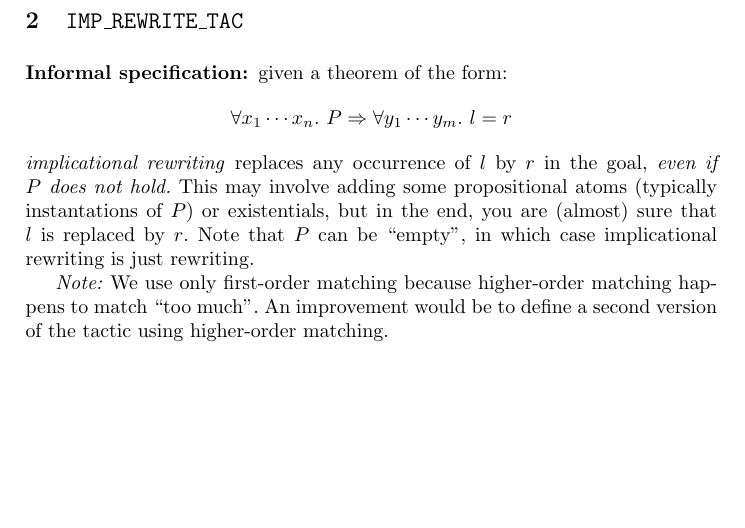
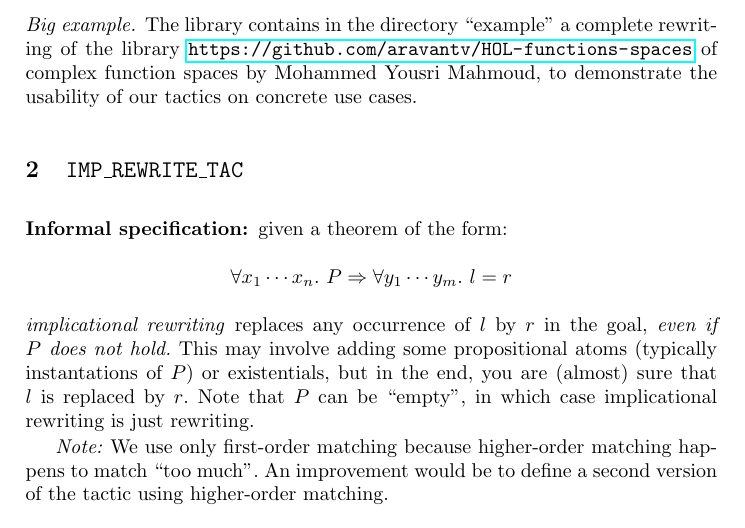
Before and after one commit to aravantv/impconv, a LaTeX paper (manual/manual.tex): part of page 2 of 8, cut at the place of the change, the shorter picture padded with empty space. Compiled offline with pdfLaTeX.

Commit message:
Updated the manual to refer to the example.

```diff
--- a/manual/manual.tex
+++ b/manual/manual.tex
@@ -62,6 +62,11 @@ formerly: Hardware Verification Group, Concordia University, Montreal, Canada}}
 
 		\bigskip
     \texttt{> needs "target\_rewrite.ml";;}
+
+  \paragraph{Big example.}
+    The library contains in the directory ``example'' a complete rewriting of the library
+    \url{https://github.com/aravantv/HOL-functions-spaces} of complex function spaces by Mohammed Yousri Mahmoud,
+    to demonstrate the usability of our tactics on concrete use cases.
 
 	\section{\IMPREWRITETAC}
 		\subsubsection{Informal specification:}
```
Also changed, not shown: manual/manual.pdf.
